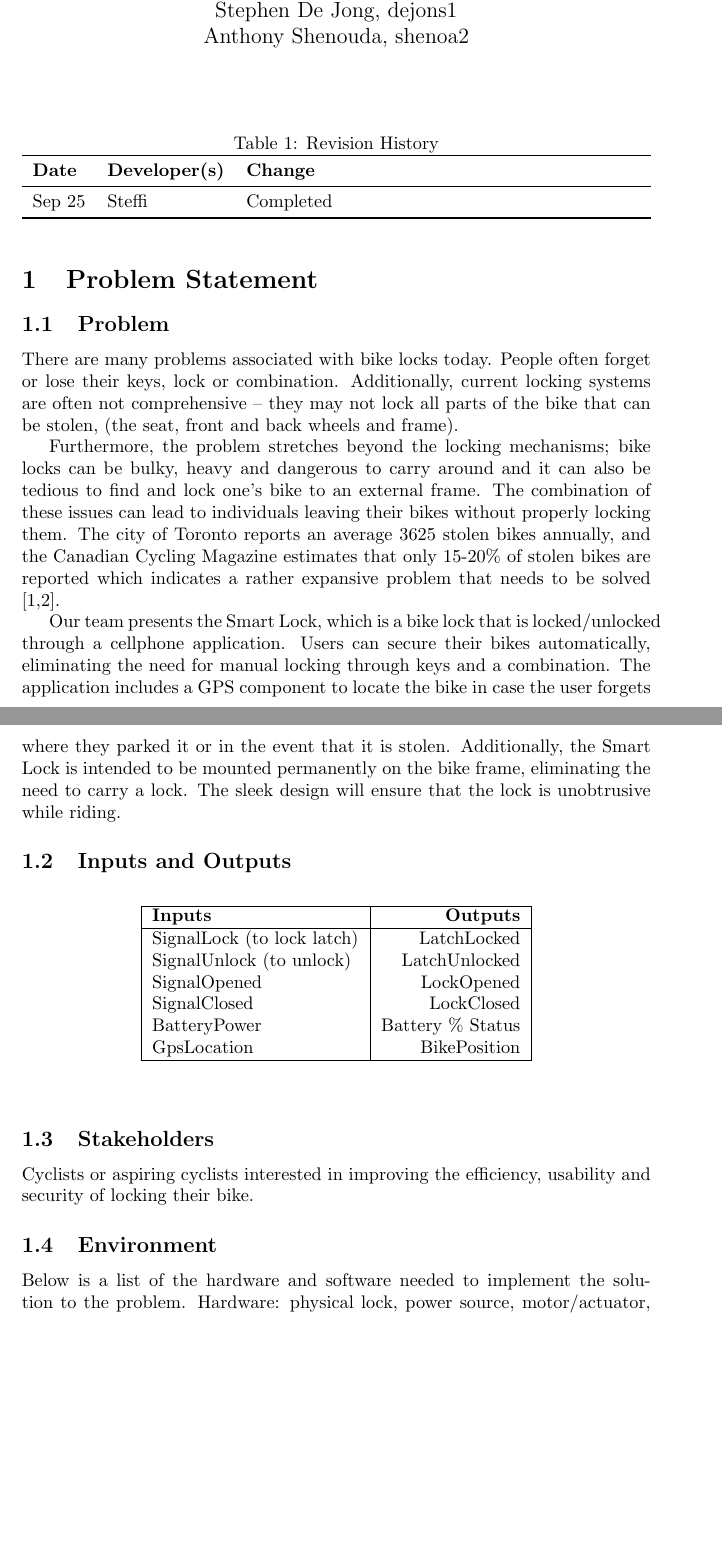
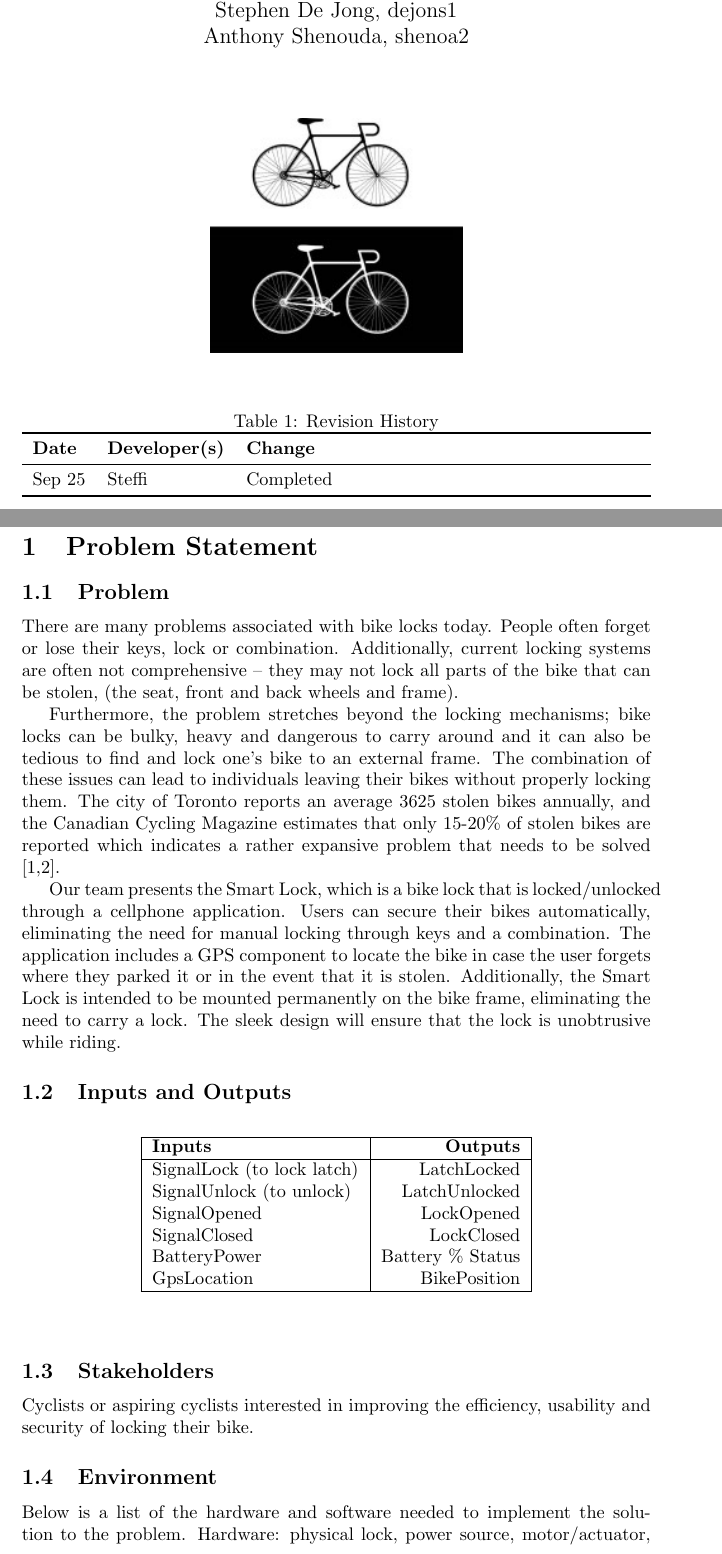
Before and after one commit to NevoAbigail/Capstone, a LaTeX document (docs/ProblemStatementAndGoals/ProblemStatement.tex): two parts of pages 1 and 2 of 3, joined at a grey line, cut so that both start at the same text, the shorter picture padded with empty space. Compiled offline with pdfLaTeX.

Commit message:
added logo
added logo to dev plan and problem statement

```diff
--- a/docs/ProblemStatementAndGoals/ProblemStatement.tex
+++ b/docs/ProblemStatementAndGoals/ProblemStatement.tex
@@ -1,5 +1,5 @@
 \documentclass{article}
-
+\usepackage{graphicx}
 \usepackage{tabularx}
 \usepackage{booktabs}
 
@@ -9,12 +9,15 @@
 
 \date{}
 
-\input{Comments.tex}
-\input{Common.tex}
+\input{../Comments}
+\input{../Common}
 
 \begin{document}
-
 \maketitle
+\begin{figure}[h!]
+  \centering
+  \includegraphics[width=0.4\linewidth]{../BikeLogo.jpg}
+\end{figure}
 
 \begin{table}[hp]
 \caption{Revision History} \label{TblRevisionHistory}
@@ -27,6 +30,7 @@ Sep 25 & Steffi & Completed\\
 \end{tabularx}
 \end{table}
 
+\newpage
 \section{Problem Statement}
 
 \subsection{Problem}
```
Also changed, not shown: docs/Comments.tex (+0 -4 lines), docs/Common.tex (+0 -1 lines), docs/DevelopmentPlan/DevelopmentPlan.tex (+6 -3 lines), docs/BikeLogo.jpg (added), docs/DevelopmentPlan/DevelopmentPlan.pdf, docs/ProblemStatementAndGoals/ProblemStatement.pdf.
